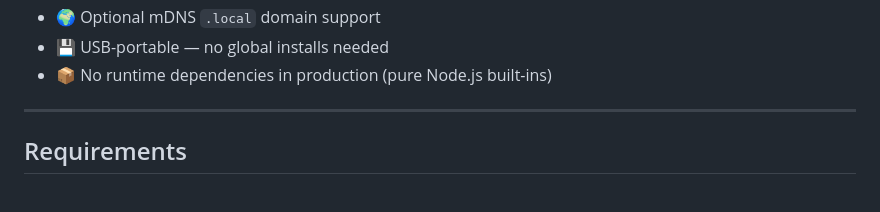
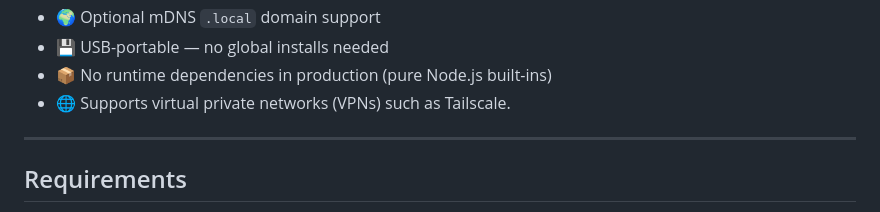
Before and after one commit to kwrsin/mini-local-file-manager, a Markdown page: README.md, the part around the change. Drawn GitHub-style.

```diff
--- a/README.md
+++ b/README.md
@@ -34,6 +34,7 @@ Browse, edit Markdown, create, rename, copy, move and delete files on your local
 - 🌍 Optional mDNS `.local` domain support
 - 💾 USB-portable — no global installs needed
 - 📦 No runtime dependencies in production (pure Node.js built-ins)
+- 🌐 Supports virtual private networks (VPNs) such as Tailscale.
 
 ---
 
```
